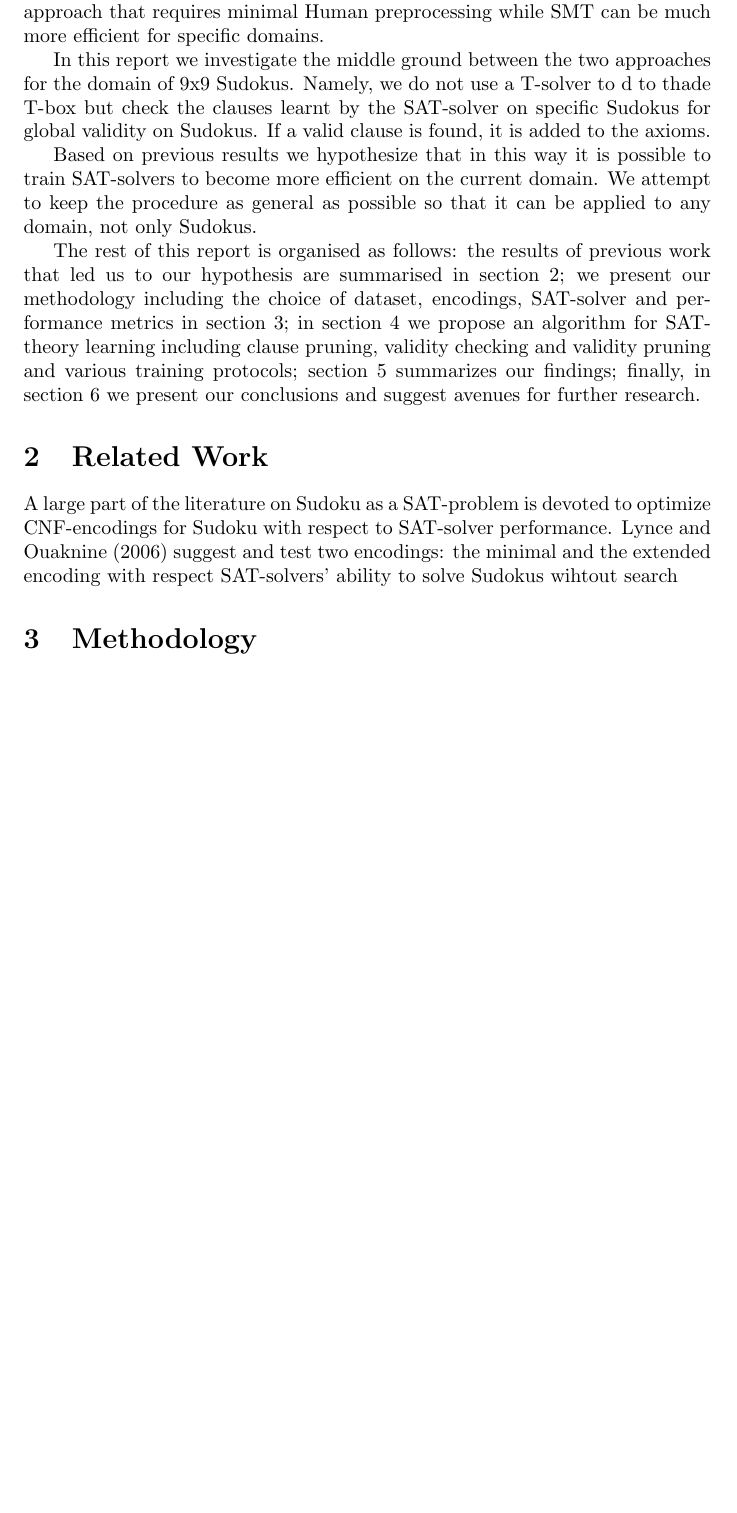
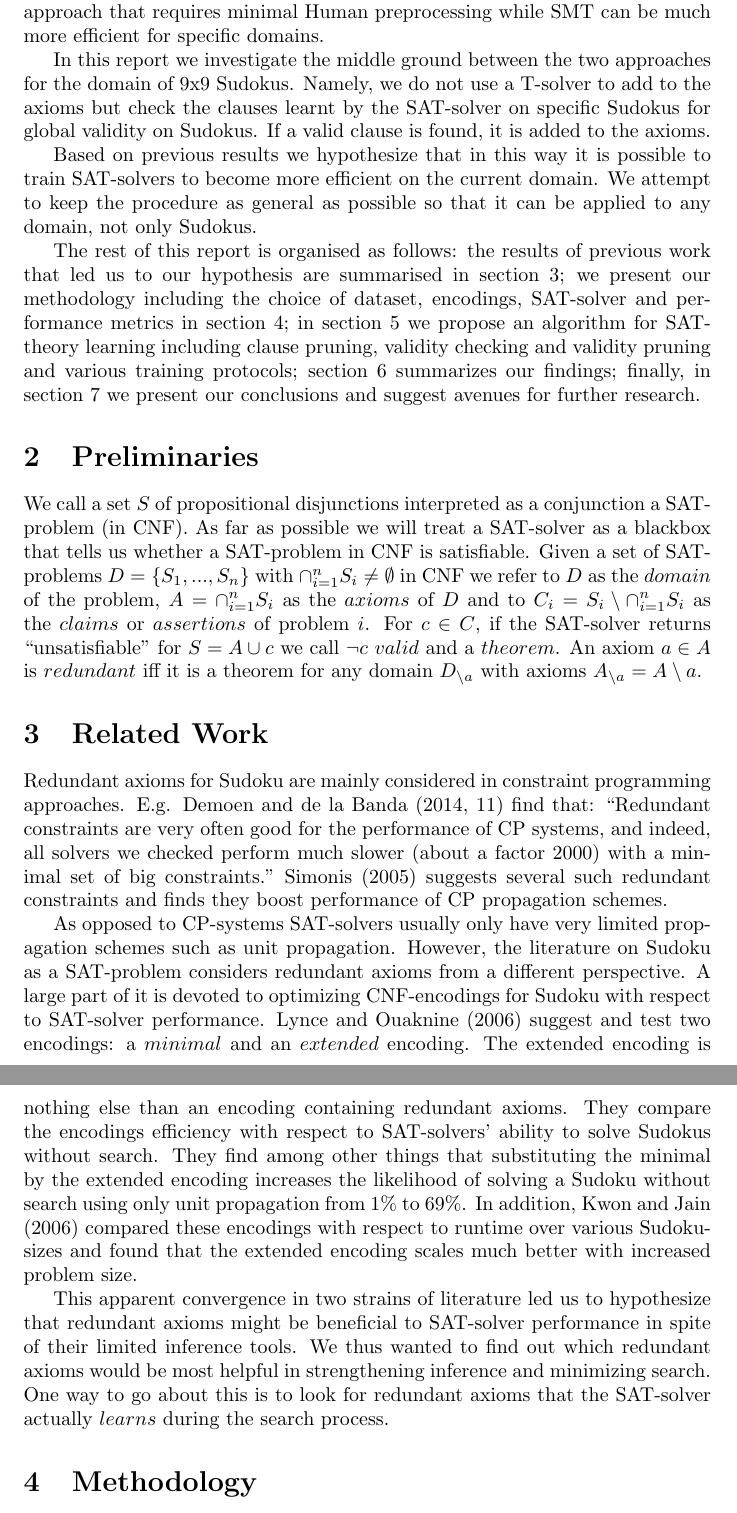
Before and after one commit to rappatoni/Knowledge-Representation, a LaTeX document (project_outline.tex): part of page 2 of 5 before the commit and two parts of pages 2 and 3 of 6 after it, the two joined at a grey line, cut so that both start at the same text, the shorter picture padded with empty space. Compiled offline with pdfLaTeX.

Commit message:
Finish related work section

```diff
--- a/project_outline.tex
+++ b/project_outline.tex
@@ -30,16 +30,29 @@ For example in the DPLL(T)-algorithm a DPLL-based procedure is used to SAT-check
 
 Both SAT and SMT approaches have their merits: SAT is a very general approach that requires minimal Human preprocessing while SMT can be much more efficient for specific domains.
 
-In this report we investigate the middle ground between the two approaches for the domain of 9x9 Sudokus. Namely, we do not use a T-solver to d to thade T-box but check the clauses learnt by the SAT-solver on specific Sudokus for global validity on Sudokus. If a valid clause is found, it is added to the axioms.
+In this report we investigate the middle ground between the two approaches for the domain of 9x9 Sudokus. Namely, we do not use a T-solver to add to the axioms but check the clauses learnt by the SAT-solver on specific Sudokus for global validity on Sudokus. If a valid clause is found, it is added to the axioms.
 
 Based on previous results we hypothesize that in this way it is possible to train SAT-solvers to become more efficient on the current domain. We attempt to keep the procedure as general as possible so that it can be applied to any domain, not only Sudokus.
 
 The rest of this report is organised as follows: the results of previous work that led us to our hypothesis are summarised in section \ref{related work}; we present our methodology including the choice of dataset, encodings, SAT-solver and performance metrics in section \ref{methods}; in section \ref{algorithm} we propose an algorithm for SAT-theory learning including clause pruning, validity checking and validity pruning and various training protocols; section \ref{results} summarizes our findings; finally, in section \ref{conclusion} we present our conclusions and suggest avenues for further research.
 
+\section{Preliminaries}
+
+We call a set $S$ of propositional disjunctions interpreted as a conjunction a SAT-problem (in CNF). As far as possible we will treat a SAT-solver as a blackbox that tells us whether a SAT-problem in CNF is satisfiable. Given a set of SAT-problems $D=\{S_1,...,S_n\}$ with $\cap_{i=1}^n S_i\neq \emptyset$ in CNF we refer to $D$ as the $domain$ of the problem, $A=\cap_{i=1}^n S_i$ as the $axioms$ of $D$ and to  $C_i=S_i\setminus \cap_{i=1}^n S_i$ as the $claims$ or $assertions$ of problem $i$.
+For $c\in C$, if the SAT-solver returns ``unsatisfiable" for $S=A\cup c$ we call $\neg c$ $valid$ and a $theorem$. An axiom $a\in A$ is $redundant$ iff it is a theorem for any domain $D_{\setminus a}$ with axioms $A_{\setminus a}=A\setminus a$.
+
 \section{Related Work} \label{related work}
 
-A large part of the literature on Sudoku as a SAT-problem is devoted to optimize CNF-encodings for Sudoku with respect to SAT-solver performance. \citeA{sudokusat} suggest and test two encodings: the minimal and the extended encoding
- with respect SAT-solvers' ability to solve Sudokus wihtout search
+Redundant axioms for Sudoku are mainly considered in constraint programming approaches. E.g. \citeA[11]{demoen2014redundant} find that: ``Redundant constraints are very often good for the performance of CP systems,
+and indeed, all solvers we checked perform much slower (about a factor 2000) with
+a minimal set of big constraints." \citeA{simonis2005sudoku} suggests several such redundant constraints and finds they boost performance of CP propagation schemes.
+
+As opposed to CP-systems SAT-solvers usually only have very limited propagation schemes such as unit propagation. However, the literature on Sudoku as a SAT-problem considers redundant axioms from a different perspective. A large part of it is devoted to optimizing CNF-encodings for Sudoku with respect to SAT-solver performance. \citeA{sudokusat} suggest and test two encodings: a $minimal$ and an $extended$ encoding. The extended encoding is nothing else than an encoding containing redundant axioms. They compare the encodings efficiency
+with respect to SAT-solvers' ability to solve Sudokus without search. They find among other things that substituting the minimal by the extended encoding increases the likelihood of solving a Sudoku without search using only unit propagation from 1\% to 69\%. In addition, \citeA{optimizedencoding} compared these encodings with respect to runtime over various Sudoku-sizes and found that the extended encoding scales much better with increased problem size.
+
+This apparent convergence in two strains of literature led us to hypothesize that redundant axioms might be beneficial to SAT-solver performance in spite of their limited inference tools. We thus wanted to find out which redundant axioms would be most helpful in strengthening inference and minimizing search. One way to go about this is to look for redundant axioms that the SAT-solver actually $learns$ during the search process.
+
+
 
 \section{Methodology} \label{methods}
 
```
Also changed, not shown: references.bib (+1 -1 lines), project_outline.bbl, project_outline.pdf.
